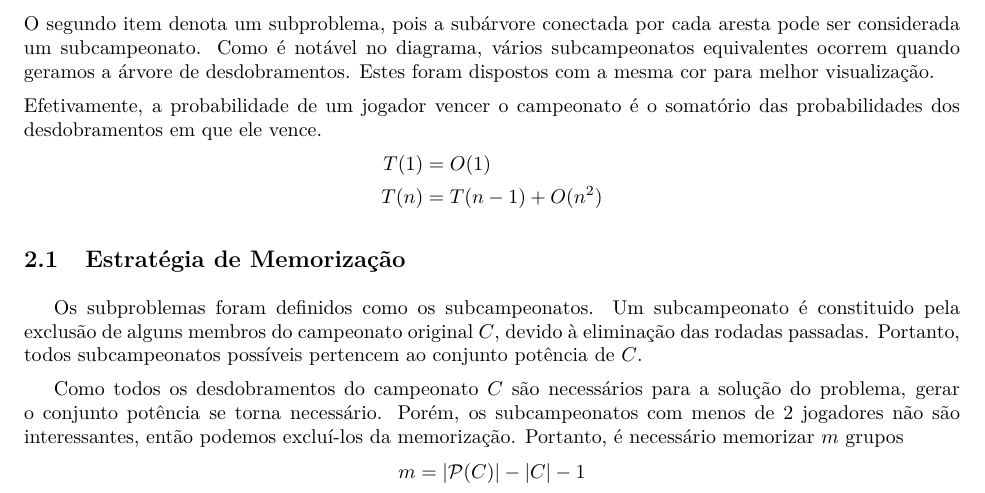
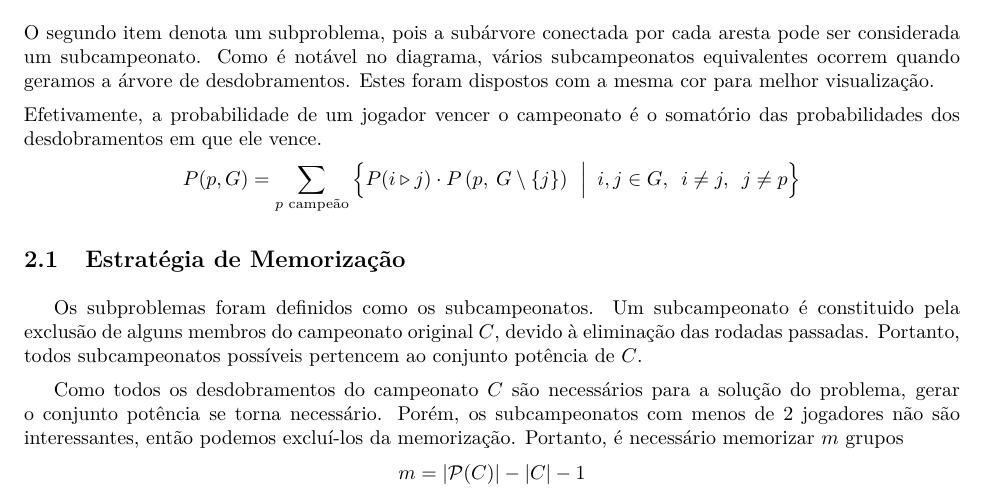
Before and after one commit to gahag-aeds/aeds3-tp1, a LaTeX document (doc/doc.tex): part of page 3 of 5, cut so that both start at the same text. Compiled offline with pdfLaTeX.

Commit message:
Documentation.

```diff
--- a/doc/doc.tex
+++ b/doc/doc.tex
@@ -161,10 +161,7 @@ Portanto, o número de arestas em cada nível é $2a$, pois para cada escolha de
 \noindent O segundo item denota um subproblema, pois a subárvore conectada por cada aresta pode ser considerada um subcampeonato. Como é notável no diagrama, vários subcampeonatos equivalentes ocorrem quando geramos a árvore de desdobramentos. Estes foram dispostos com a mesma cor para melhor visualização.
 
 \noindent Efetivamente, a probabilidade de um jogador vencer o campeonato é o somatório das probabilidades dos desdobramentos em que ele vence.
-\begin{align*}
-  T(1) &= O(1) \\
-  T(n) &= T(n-1) + O(n^2)
-\end{align*}
+\[ P(p, G) = \sum_{p \text{ campeão}}\left\{ P(i \triangleright j) \cdot P\left(p, \> G \setminus \{j\} \right) \enspace\Big|\enspace i,j \in G, \enspace i \neq j, \enspace j \neq p \right\} \]
 
 \subsection{Estratégia de Memorização}
 Os subproblemas foram definidos como os subcampeonatos. Um subcampeonato é constituido pela exclusão de alguns membros do campeonato original $C$, devido à eliminação das rodadas passadas. Portanto, todos subcampeonatos possíveis pertencem ao conjunto potência de $C$.
```
Also changed, not shown: doc/doc.pdf.
